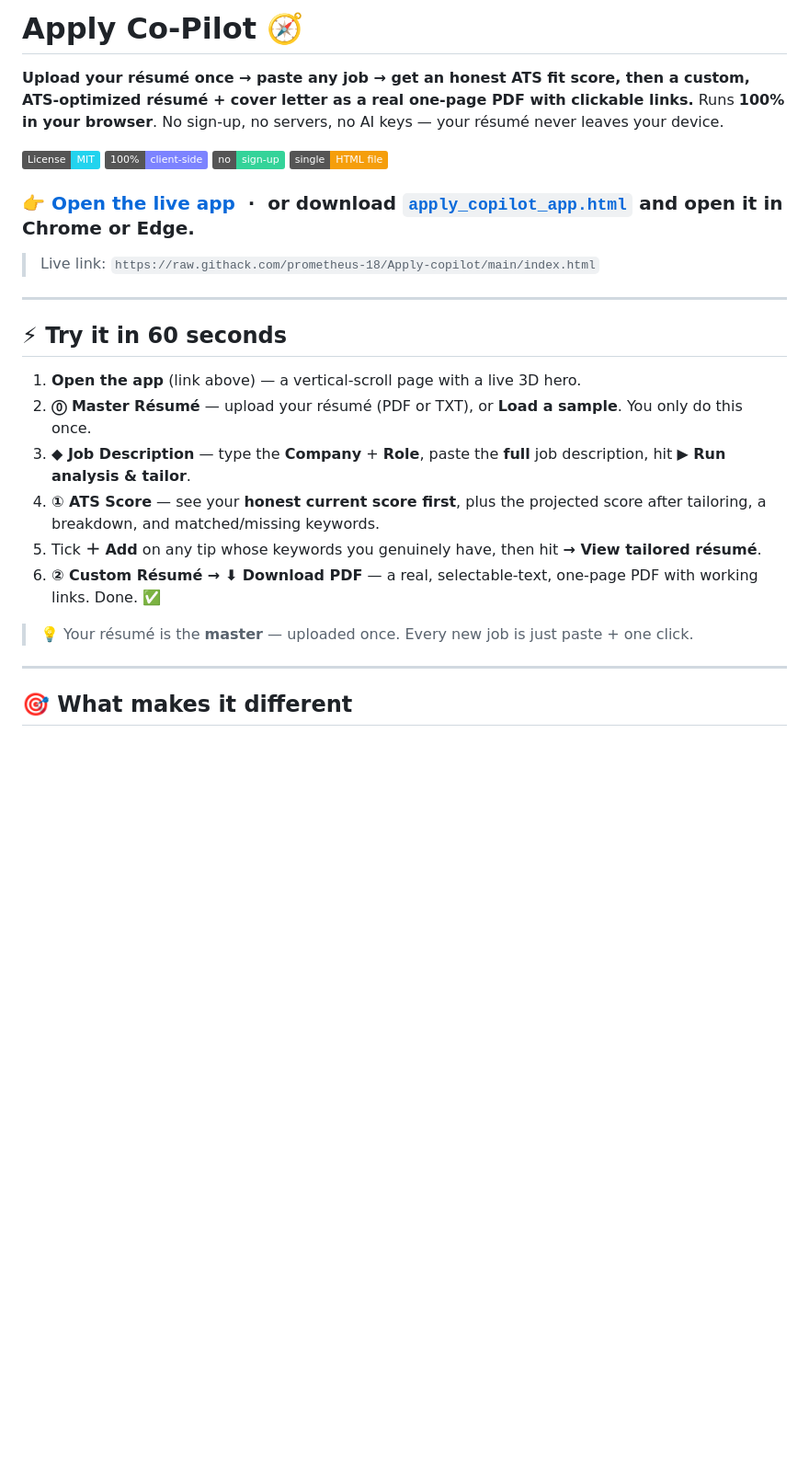
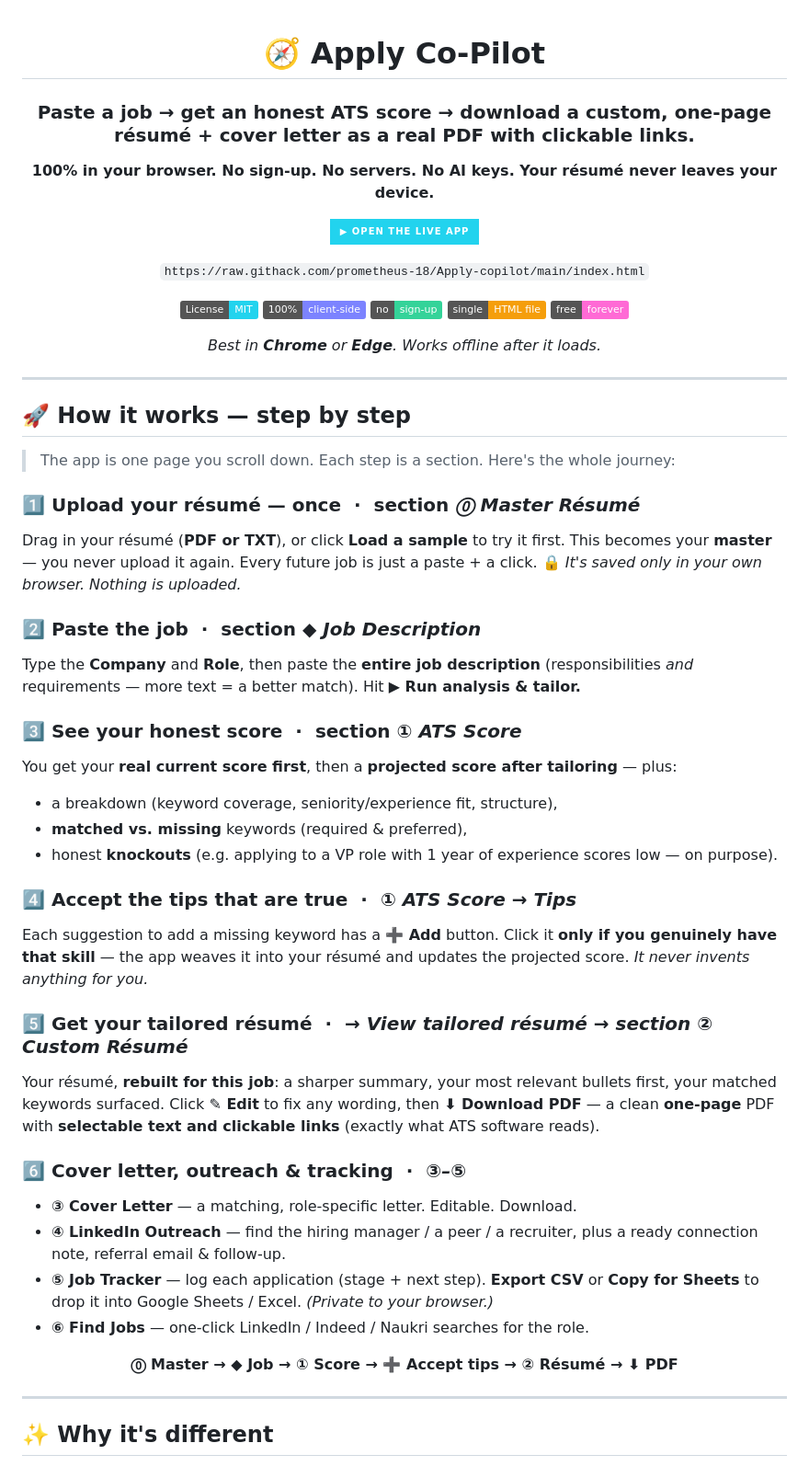
Before and after one commit to prometheus-18/Apply-copilot, a Markdown page: README.md, the part around one of its changes. Shown at 92% size. Drawn GitHub-style; badges without logos; blank space fills up the shorter version.

Commit message:
docs: rewrite README — step-by-step walkthrough, prominent live link, FAQ
Co-Authored-By: Claude Opus 4.8 <noreply@anthropic.com>

```diff
--- a/README.md
+++ b/README.md
@@ -1,28 +1,63 @@
-# Apply Co-Pilot 🧭
+<div align="center">
 
-**Upload your résumé once → paste any job → get an honest ATS fit score, then a custom, ATS-optimized résumé + cover letter as a real one-page PDF with clickable links.**
-Runs **100% in your browser**. No sign-up, no servers, no AI keys — your résumé never leaves your device.
+# 🧭 Apply Co-Pilot
 
-![License: MIT](https://img.shields.io/badge/License-MIT-22d3ee) ![100% client-side](https://img.shields.io/badge/100%25-client--side-7c83ff) ![No sign-up](https://img.shields.io/badge/no-sign--up-34d399) ![Single file](https://img.shields.io/badge/single-HTML%20file-f59e0b)
+### Paste a job → get an honest ATS score → download a custom, one-page résumé + cover letter as a real PDF with clickable links.
 
-### 👉 [**Open the live app**](https://raw.githack.com/prometheus-18/Apply-copilot/main/index.html) &nbsp;·&nbsp; or download [`apply_copilot_app.html`](apply_copilot_app.html) and open it in **Chrome** or **Edge**.
+**100% in your browser. No sign-up. No servers. No AI keys. Your résumé never leaves your device.**
 
-> Live link: `https://raw.githack.com/prometheus-18/Apply-copilot/main/index.html`
+[![▶ Open the live app](https://img.shields.io/badge/▶_OPEN_THE_LIVE_APP-22d3ee?style=for-the-badge&logoColor=black)](https://raw.githack.com/prometheus-18/Apply-copilot/main/index.html)
+
+`https://raw.githack.com/prometheus-18/Apply-copilot/main/index.html`
+
+![License: MIT](https://img.shields.io/badge/License-MIT-22d3ee) ![100% client-side](https://img.shields.io/badge/100%25-client--side-7c83ff) ![No sign-up](https://img.shields.io/badge/no-sign--up-34d399) ![Single HTML file](https://img.shields.io/badge/single-HTML%20file-f59e0b) ![Free forever](https://img.shields.io/badge/free-forever-ff6ad5)
+
+*Best in **Chrome** or **Edge**. Works offline after it loads.*
+
+</div>
 
 ---
 
-## ⚡ Try it in 60 seconds
+## 🚀 How it works — step by step
 
-1. **Open the app** (link above) — a vertical-scroll page with a live 3D hero.
-2. **⓪ Master Résumé** — upload your résumé (PDF or TXT), or **Load a sample**. You only do this once.
-3. **◆ Job Description** — type the **Company** + **Role**, paste the **full** job description, hit **▶ Run analysis & tailor**.
-4. **① ATS Score** — see your **honest current score first**, plus the projected score after tailoring, a breakdown, and matched/missing keywords.
-5. Tick **＋ Add** on any tip whose keywords you genuinely have, then hit **→ View tailored résumé**.
-6. **② Custom Résumé → ⬇ Download PDF** — a real, selectable-text, one-page PDF with working links. Done. ✅
+> The app is one page you scroll down. Each step is a section. Here's the whole journey:
 
-> 💡 Your résumé is the **master** — uploaded once. Every new job is just paste + one click.
+### 1️⃣ Upload your résumé — **once** &nbsp;·&nbsp; section *⓪ Master Résumé*
+Drag in your résumé (**PDF or TXT**), or click **Load a sample** to try it first.
+This becomes your **master** — you never upload it again. Every future job is just a paste + a click.
+🔒 *It's saved only in your own browser. Nothing is uploaded.*
+
+### 2️⃣ Paste the job &nbsp;·&nbsp; section *◆ Job Description*
+Type the **Company** and **Role**, then paste the **entire job description** (responsibilities *and* requirements — more text = a better match).
+Hit **▶ Run analysis & tailor.**
+
+### 3️⃣ See your honest score &nbsp;·&nbsp; section *① ATS Score*
+You get your **real current score first**, then a **projected score after tailoring** — plus:
+- a breakdown (keyword coverage, seniority/experience fit, structure),
+- **matched vs. missing** keywords (required & preferred),
+- honest **knockouts** (e.g. applying to a VP role with 1 year of experience scores low — on purpose).
+
+### 4️⃣ Accept the tips that are true &nbsp;·&nbsp; *① ATS Score → Tips*
+Each suggestion to add a missing keyword has a **➕ Add** button.
+Click it **only if you genuinely have that skill** — the app weaves it into your résumé and updates the projected score. *It never invents anything for you.*
+
+### 5️⃣ Get your tailored résumé &nbsp;·&nbsp; *→ View tailored résumé → section ② Custom Résumé*
+Your résumé, **rebuilt for this job**: a sharper summary, your most relevant bullets first, your matched keywords surfaced.
+Click **✎ Edit** to fix any wording, then **⬇ Download PDF** — a clean **one-page** PDF with **selectable text and clickable links** (exactly what ATS software reads).
+
+### 6️⃣ Cover letter, outreach & tracking &nbsp;·&nbsp; *③–⑤*
+- **③ Cover Letter** — a matching, role-specific letter. Editable. Download.
+- **④ LinkedIn Outreach** — find the hiring manager / a peer / a recruiter, plus a ready connection note, referral email & follow-up.
+- **⑤ Job Tracker** — log each application (stage + next step). **Export CSV** or **Copy for Sheets** to drop it into Google Sheets / Excel. *(Private to your browser.)*
+- **⑥ Find Jobs** — one-click LinkedIn / Indeed / Naukri searches for the role.
+
+<div align="center">
+
+**⓪ Master → ◆ Job → ① Score → ➕ Accept tips → ② Résumé → ⬇ PDF**
+
+</div>
 
 ---
 
-## 🎯 What makes it different
+## ✨ Why it's different
 
```
Also changed, not shown: other parts of README.md (+35 -43 lines).
